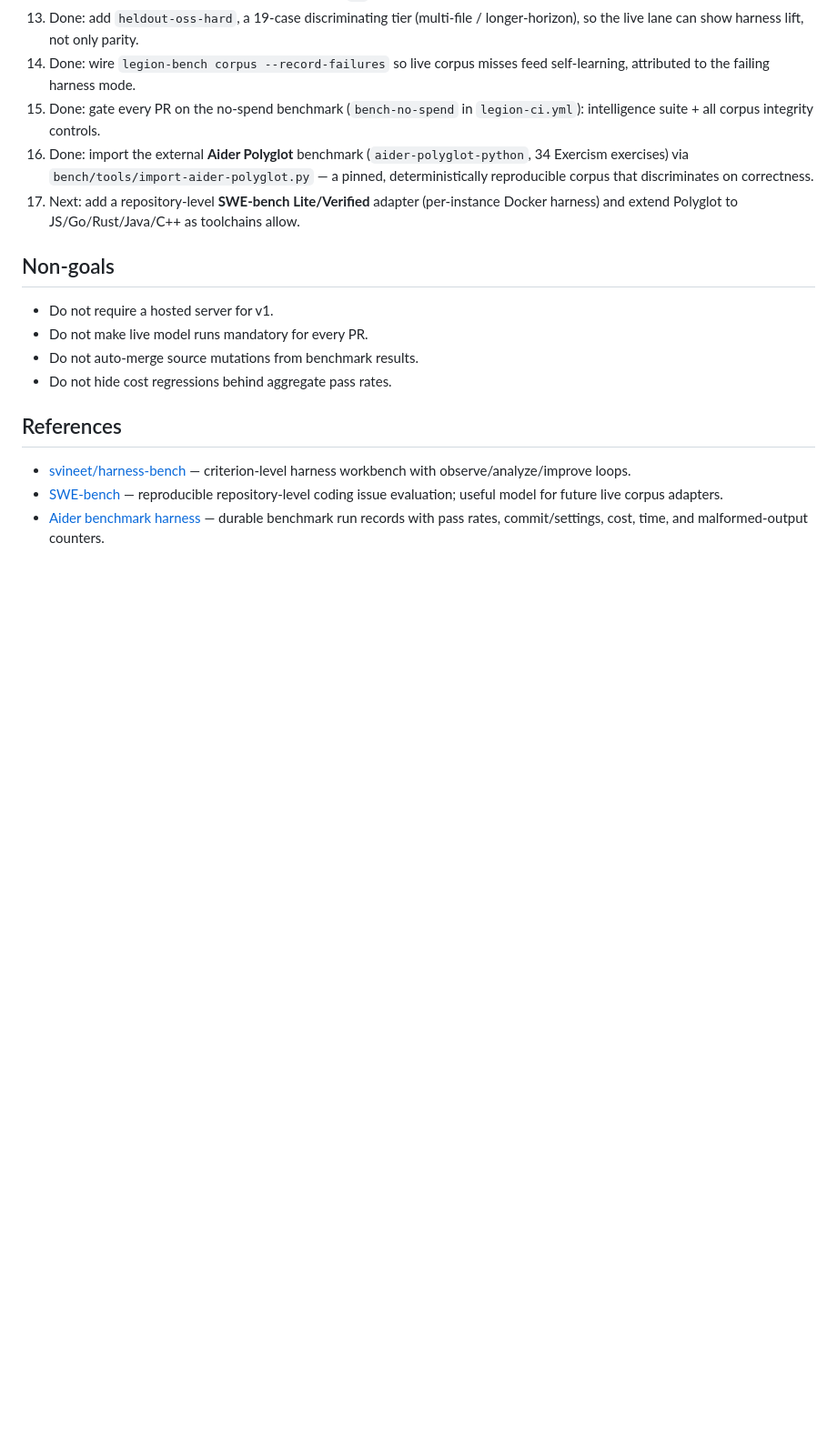
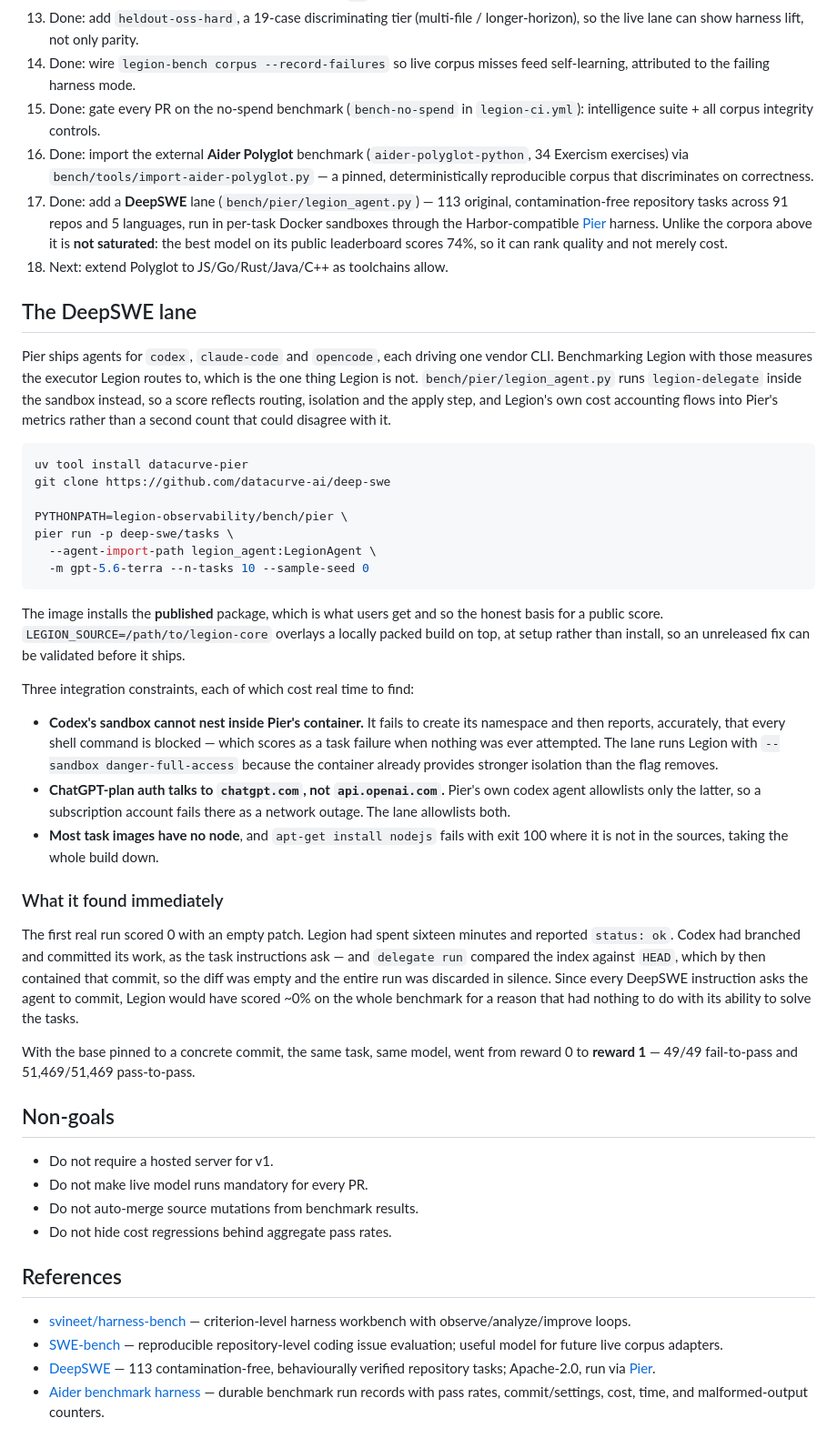
Before and after one commit to Opus-Aether-AI/legion-core, a Markdown page: docs/benchmarking.md, the part around the change. Shown at 91% size. Drawn GitHub-style; blank space fills up the shorter version.

Commit message:
docs(benchmarking): record the DeepSWE lane and what it found
DeepSWE is the first corpus here that is NOT saturated -- the best model on its
public leaderboard scores 74% -- so unlike Polyglot and heldout-oss-hard it can
rank quality rather than only cost. That is exactly the gap the existing
benchmark note admits to.

Documents the three integration constraints that each cost real time (Codex's
sandbox cannot nest inside Pier's container; ChatGPT-plan auth uses chatgpt.com,
which Pier's own codex agent does not allowlist; most task images have no node),
so the next person does not rediscover them.

And records what the lane found on its first real run: a scored zero that was
Legion discarding its own work, and the same task reaching reward 1 once the
base was pinned.

````diff
--- a/docs/benchmarking.md
+++ b/docs/benchmarking.md
@@ -408,8 +408,63 @@ commands, and candidate publication remains draft-only.
 16. Done: import the external **Aider Polyglot** benchmark (`aider-polyglot-python`,
    34 Exercism exercises) via `bench/tools/import-aider-polyglot.py` — a pinned,
    deterministically reproducible corpus that discriminates on correctness.
-17. Next: add a repository-level **SWE-bench Lite/Verified** adapter (per-instance
-   Docker harness) and extend Polyglot to JS/Go/Rust/Java/C++ as toolchains allow.
+17. Done: add a **DeepSWE** lane (`bench/pier/legion_agent.py`) — 113 original,
+   contamination-free repository tasks across 91 repos and 5 languages, run in
+   per-task Docker sandboxes through the Harbor-compatible
+   [Pier](https://github.com/datacurve-ai/pier) harness. Unlike the corpora
+   above it is **not saturated**: the best model on its public leaderboard
+   scores 74%, so it can rank quality and not merely cost.
+18. Next: extend Polyglot to JS/Go/Rust/Java/C++ as toolchains allow.
+
+## The DeepSWE lane
+
+Pier ships agents for `codex`, `claude-code` and `opencode`, each driving one
+vendor CLI. Benchmarking Legion with those measures the executor Legion routes
+to, which is the one thing Legion is not. `bench/pier/legion_agent.py` runs
+`legion-delegate` inside the sandbox instead, so a score reflects routing,
+isolation and the apply step, and Legion's own cost accounting flows into Pier's
+metrics rather than a second count that could disagree with it.
+
+```bash
+uv tool install datacurve-pier
+git clone https://github.com/datacurve-ai/deep-swe
+
+PYTHONPATH=legion-observability/bench/pier \
+pier run -p deep-swe/tasks \
+  --agent-import-path legion_agent:LegionAgent \
+  -m gpt-5.6-terra --n-tasks 10 --sample-seed 0
+```
+
+The image installs the **published** package, which is what users get and so the
+honest basis for a public score. `LEGION_SOURCE=/path/to/legion-core` overlays a
+locally packed build on top, at setup rather than install, so an unreleased fix
+can be validated before it ships.
+
+Three integration constraints, each of which cost real time to find:
+
+- **Codex's sandbox cannot nest inside Pier's container.** It fails to create its
+  namespace and then reports, accurately, that every shell command is blocked —
+  which scores as a task failure when nothing was ever attempted. The lane runs
+  Legion with `--sandbox danger-full-access` because the container already
+  provides stronger isolation than the flag removes.
+- **ChatGPT-plan auth talks to `chatgpt.com`, not `api.openai.com`.** Pier's own
+  codex agent allowlists only the latter, so a subscription account fails there
+  as a network outage. The lane allowlists both.
+- **Most task images have no node**, and `apt-get install nodejs` fails with
+  exit 100 where it is not in the sources, taking the whole build down.
+
+### What it found immediately
+
+The first real run scored 0 with an empty patch. Legion had spent sixteen
+minutes and reported `status: ok`. Codex had branched and committed its work, as
+the task instructions ask — and `delegate run` compared the index against `HEAD`,
+which by then contained that commit, so the diff was empty and the entire run
+was discarded in silence. Since every DeepSWE instruction asks the agent to
+commit, Legion would have scored ~0% on the whole benchmark for a reason that
+had nothing to do with its ability to solve the tasks.
+
+With the base pinned to a concrete commit, the same task, same model, went from
+reward 0 to **reward 1** — 49/49 fail-to-pass and 51,469/51,469 pass-to-pass.
 
 ## Non-goals
 
@@ -422,4 +477,6 @@ commands, and candidate publication remains draft-only.
 
 - [svineet/harness-bench](https://github.com/svineet/harness-bench) — criterion-level harness workbench with observe/analyze/improve loops.
 - [SWE-bench](https://github.com/swe-bench/SWE-bench) — reproducible repository-level coding issue evaluation; useful model for future live corpus adapters.
+- [DeepSWE](https://deepswe.datacurve.ai/) — 113 contamination-free, behaviourally
+  verified repository tasks; Apache-2.0, run via [Pier](https://github.com/datacurve-ai/pier).
 - [Aider benchmark harness](https://github.com/Aider-AI/aider/blob/main/benchmark/README.md) — durable benchmark run records with pass rates, commit/settings, cost, time, and malformed-output counters.
````
